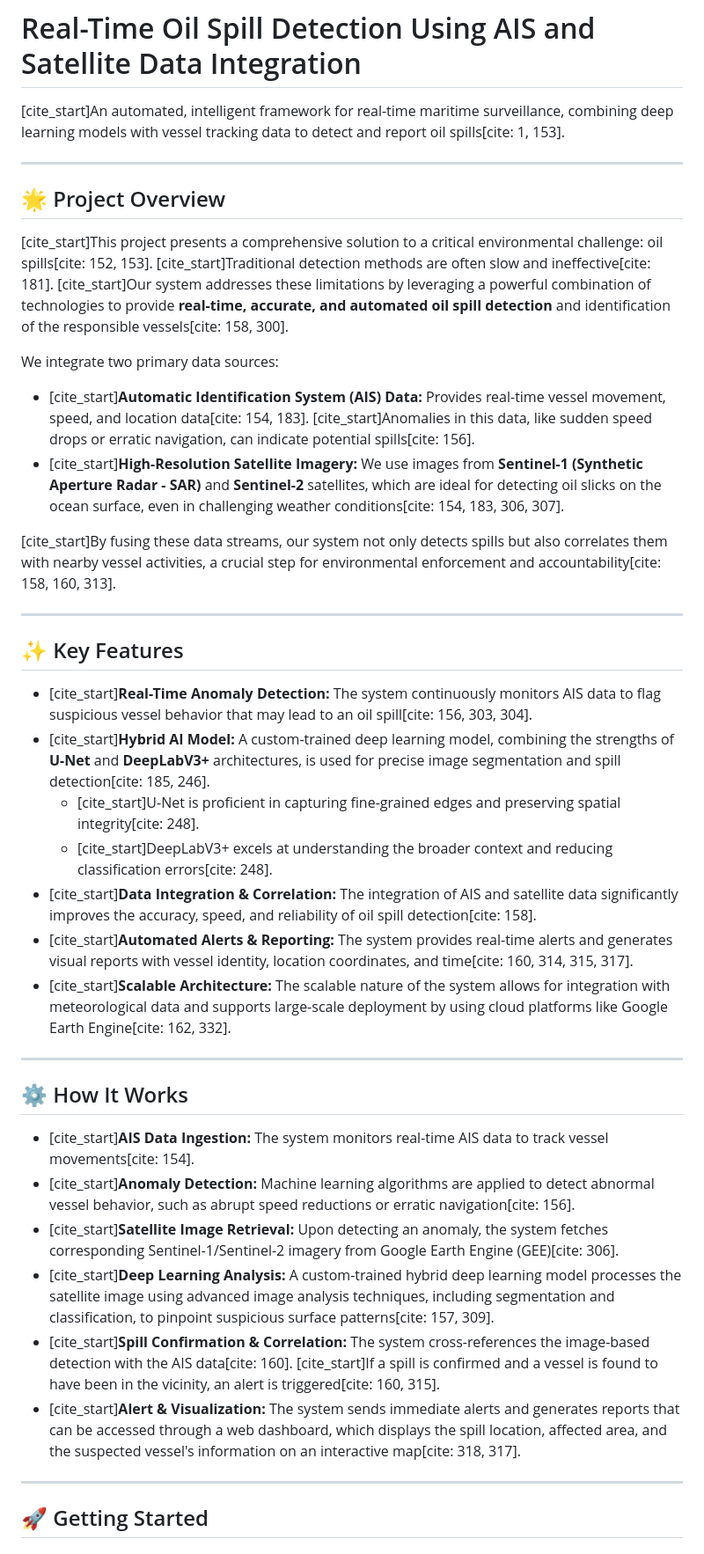
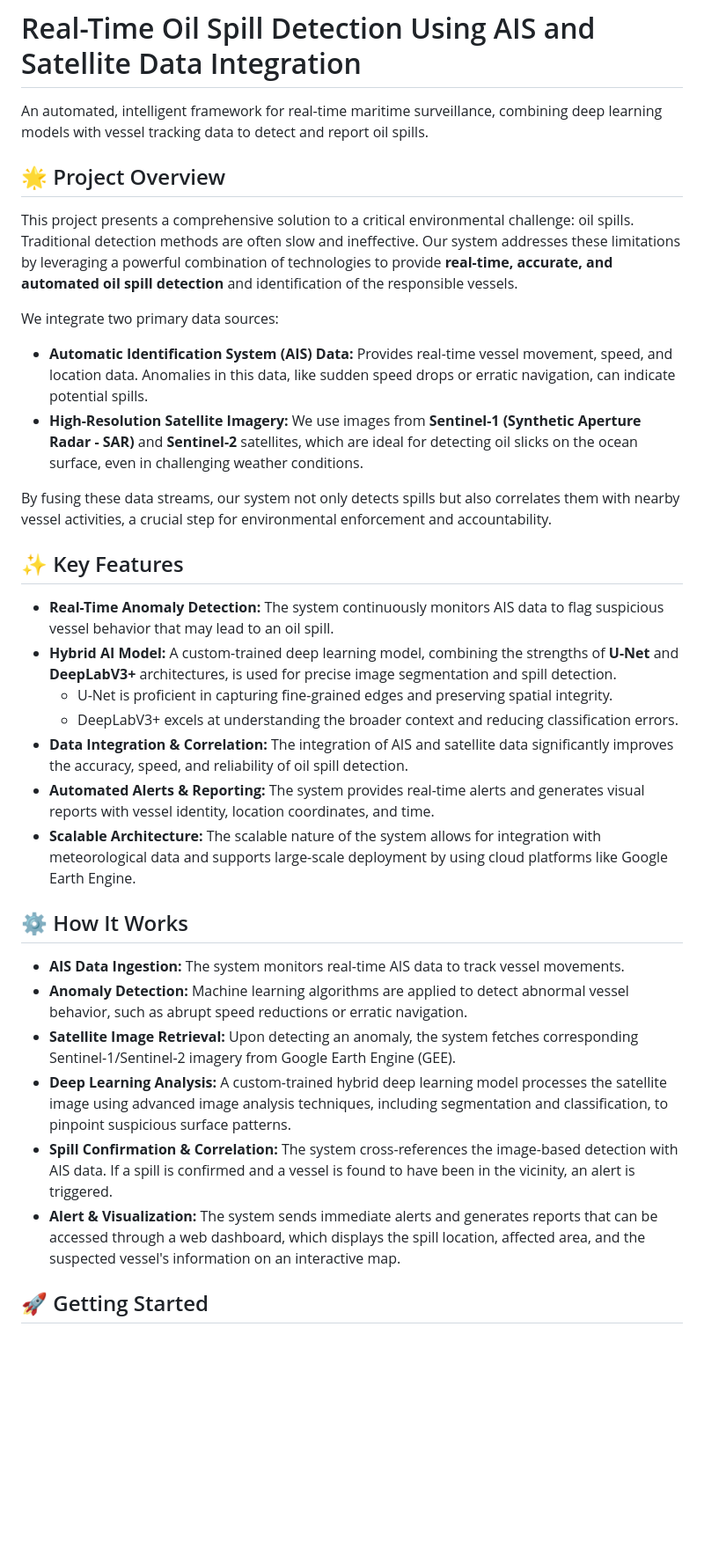
Before and after one commit to uday1730/Real-Time-Oil-Spill-Detection-Using-AIS-And-Satellite-Data-Integration, a Markdown page: README.md, the part around one of its changes. Shown at 88% size. Drawn GitHub-style; blank space fills up the shorter version.

```diff
--- a/README.md
+++ b/README.md
@@ -1,44 +1,37 @@
 # Real-Time Oil Spill Detection Using AIS and Satellite Data Integration
 
-[cite\_start]An automated, intelligent framework for real-time maritime surveillance, combining deep learning models with vessel tracking data to detect and report oil spills[cite: 1, 153].
-
------
+An automated, intelligent framework for real-time maritime surveillance, combining deep learning models with vessel tracking data to detect and report oil spills.
 
 ## 🌟 Project Overview
 
-[cite\_start]This project presents a comprehensive solution to a critical environmental challenge: oil spills[cite: 152, 153]. [cite\_start]Traditional detection methods are often slow and ineffective[cite: 181]. [cite\_start]Our system addresses these limitations by leveraging a powerful combination of technologies to provide **real-time, accurate, and automated oil spill detection** and identification of the responsible vessels[cite: 158, 300].
+This project presents a comprehensive solution to a critical environmental challenge: oil spills. Traditional detection methods are often slow and ineffective. Our system addresses these limitations by leveraging a powerful combination of technologies to provide **real-time, accurate, and automated oil spill detection** and identification of the responsible vessels.
 
 We integrate two primary data sources:
 
-  * [cite\_start]**Automatic Identification System (AIS) Data:** Provides real-time vessel movement, speed, and location data[cite: 154, 183]. [cite\_start]Anomalies in this data, like sudden speed drops or erratic navigation, can indicate potential spills[cite: 156].
-  * [cite\_start]**High-Resolution Satellite Imagery:** We use images from **Sentinel-1 (Synthetic Aperture Radar - SAR)** and **Sentinel-2** satellites, which are ideal for detecting oil slicks on the ocean surface, even in challenging weather conditions[cite: 154, 183, 306, 307].
+  * **Automatic Identification System (AIS) Data:** Provides real-time vessel movement, speed, and location data. Anomalies in this data, like sudden speed drops or erratic navigation, can indicate potential spills.
+  * **High-Resolution Satellite Imagery:** We use images from **Sentinel-1 (Synthetic Aperture Radar - SAR)** and **Sentinel-2** satellites, which are ideal for detecting oil slicks on the ocean surface, even in challenging weather conditions.
 
-[cite\_start]By fusing these data streams, our system not only detects spills but also correlates them with nearby vessel activities, a crucial step for environmental enforcement and accountability[cite: 158, 160, 313].
-
------
+By fusing these data streams, our system not only detects spills but also correlates them with nearby vessel activities, a crucial step for environmental enforcement and accountability.
 
 ## ✨ Key Features
 
-  * [cite\_start]**Real-Time Anomaly Detection:** The system continuously monitors AIS data to flag suspicious vessel behavior that may lead to an oil spill[cite: 156, 303, 304].
-  * [cite\_start]**Hybrid AI Model:** A custom-trained deep learning model, combining the strengths of **U-Net** and **DeepLabV3+** architectures, is used for precise image segmentation and spill detection[cite: 185, 246].
-      * [cite\_start]U-Net is proficient in capturing fine-grained edges and preserving spatial integrity[cite: 248].
-      * [cite\_start]DeepLabV3+ excels at understanding the broader context and reducing classification errors[cite: 248].
-  * [cite\_start]**Data Integration & Correlation:** The integration of AIS and satellite data significantly improves the accuracy, speed, and reliability of oil spill detection[cite: 158].
-  * [cite\_start]**Automated Alerts & Reporting:** The system provides real-time alerts and generates visual reports with vessel identity, location coordinates, and time[cite: 160, 314, 315, 317].
-  * [cite\_start]**Scalable Architecture:** The scalable nature of the system allows for integration with meteorological data and supports large-scale deployment by using cloud platforms like Google Earth Engine[cite: 162, 332].
+* **Real-Time Anomaly Detection:** The system continuously monitors AIS data to flag suspicious vessel behavior that may lead to an oil spill.
+* **Hybrid AI Model:** A custom-trained deep learning model, combining the strengths of **U-Net** and **DeepLabV3+** architectures, is used for precise image segmentation and spill detection.
+  * U-Net is proficient in capturing fine-grained edges and preserving spatial integrity.
+  * DeepLabV3+ excels at understanding the broader context and reducing classification errors.
+* **Data Integration & Correlation:** The integration of AIS and satellite data significantly improves the accuracy, speed, and reliability of oil spill detection.
+* **Automated Alerts & Reporting:** The system provides real-time alerts and generates visual reports with vessel identity, location coordinates, and time.
+* **Scalable Architecture:** The scalable nature of the system allows for integration with meteorological data and supports large-scale deployment by using cloud platforms like Google Earth Engine.
 
------
 
 ## ⚙️ How It Works
 
-  * [cite\_start]**AIS Data Ingestion:** The system monitors real-time AIS data to track vessel movements[cite: 154].
-  * [cite\_start]**Anomaly Detection:** Machine learning algorithms are applied to detect abnormal vessel behavior, such as abrupt speed reductions or erratic navigation[cite: 156].
-  * [cite\_start]**Satellite Image Retrieval:** Upon detecting an anomaly, the system fetches corresponding Sentinel-1/Sentinel-2 imagery from Google Earth Engine (GEE)[cite: 306].
-  * [cite\_start]**Deep Learning Analysis:** A custom-trained hybrid deep learning model processes the satellite image using advanced image analysis techniques, including segmentation and classification, to pinpoint suspicious surface patterns[cite: 157, 309].
-  * [cite\_start]**Spill Confirmation & Correlation:** The system cross-references the image-based detection with the AIS data[cite: 160]. [cite\_start]If a spill is confirmed and a vessel is found to have been in the vicinity, an alert is triggered[cite: 160, 315].
-  * [cite\_start]**Alert & Visualization:** The system sends immediate alerts and generates reports that can be accessed through a web dashboard, which displays the spill location, affected area, and the suspected vessel's information on an interactive map[cite: 318, 317].
-
------
+* **AIS Data Ingestion:** The system monitors real-time AIS data to track vessel movements.
+* **Anomaly Detection:** Machine learning algorithms are applied to detect abnormal vessel behavior, such as abrupt speed reductions or erratic navigation.
+* **Satellite Image Retrieval:** Upon detecting an anomaly, the system fetches corresponding Sentinel-1/Sentinel-2 imagery from Google Earth Engine (GEE).
+* **Deep Learning Analysis:** A custom-trained hybrid deep learning model processes the satellite image using advanced image analysis techniques, including segmentation and classification, to pinpoint suspicious surface patterns.
+* **Spill Confirmation & Correlation:** The system cross-references the image-based detection with AIS data. If a spill is confirmed and a vessel is found to have been in the vicinity, an alert is triggered.
+* **Alert & Visualization:** The system sends immediate alerts and generates reports that can be accessed through a web dashboard, which displays the spill location, affected area, and the suspected vessel's information on an interactive map.
 
 ## 🚀 Getting Started
 
```
Also changed, not shown: other parts of README.md (+13 -17 lines).
